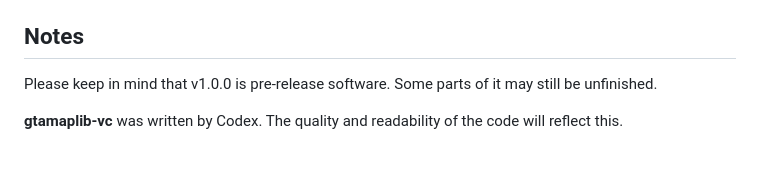
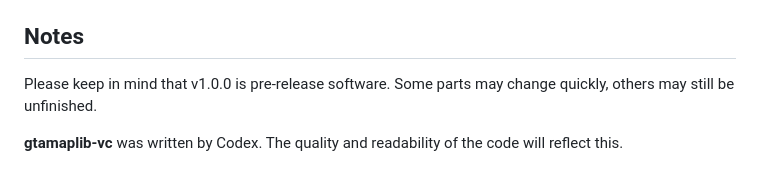
Before and after one commit to rolux/gtamaplib-vc, a Markdown page: README.md, the part around the change. Rendered like a GitHub page.

```diff
--- a/README.md
+++ b/README.md
@@ -110,6 +110,6 @@ Each run writes a numbered result JSON into `optimizer/results/`, updates `data/
 
 ## Notes
 
-Please keep in mind that v1.0.0 is pre-release software. Some parts of it may still be unfinished.
+Please keep in mind that v1.0.0 is pre-release software. Some parts may change quickly, others may still be unfinished.
 
 **gtamaplib-vc** was written by Codex. The quality and readability of the code will reflect this.
```
